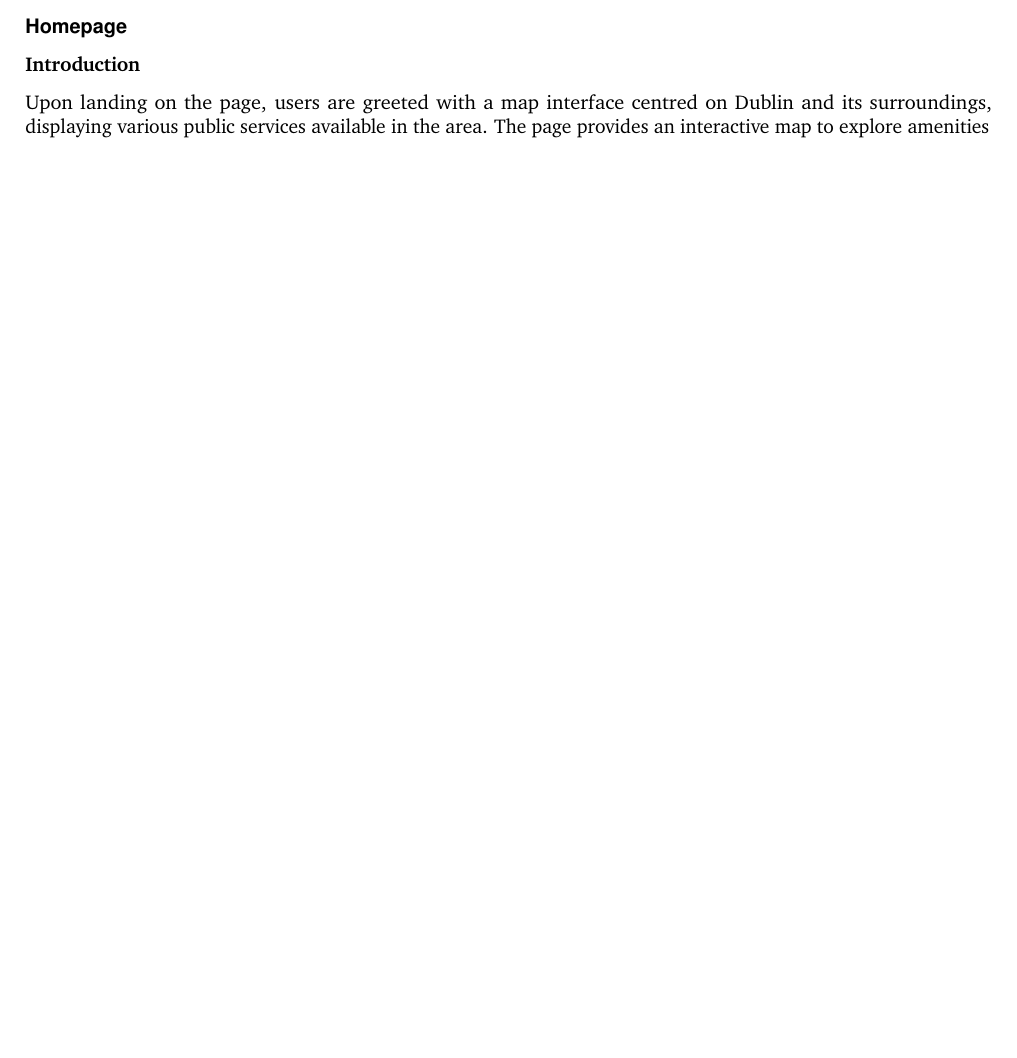
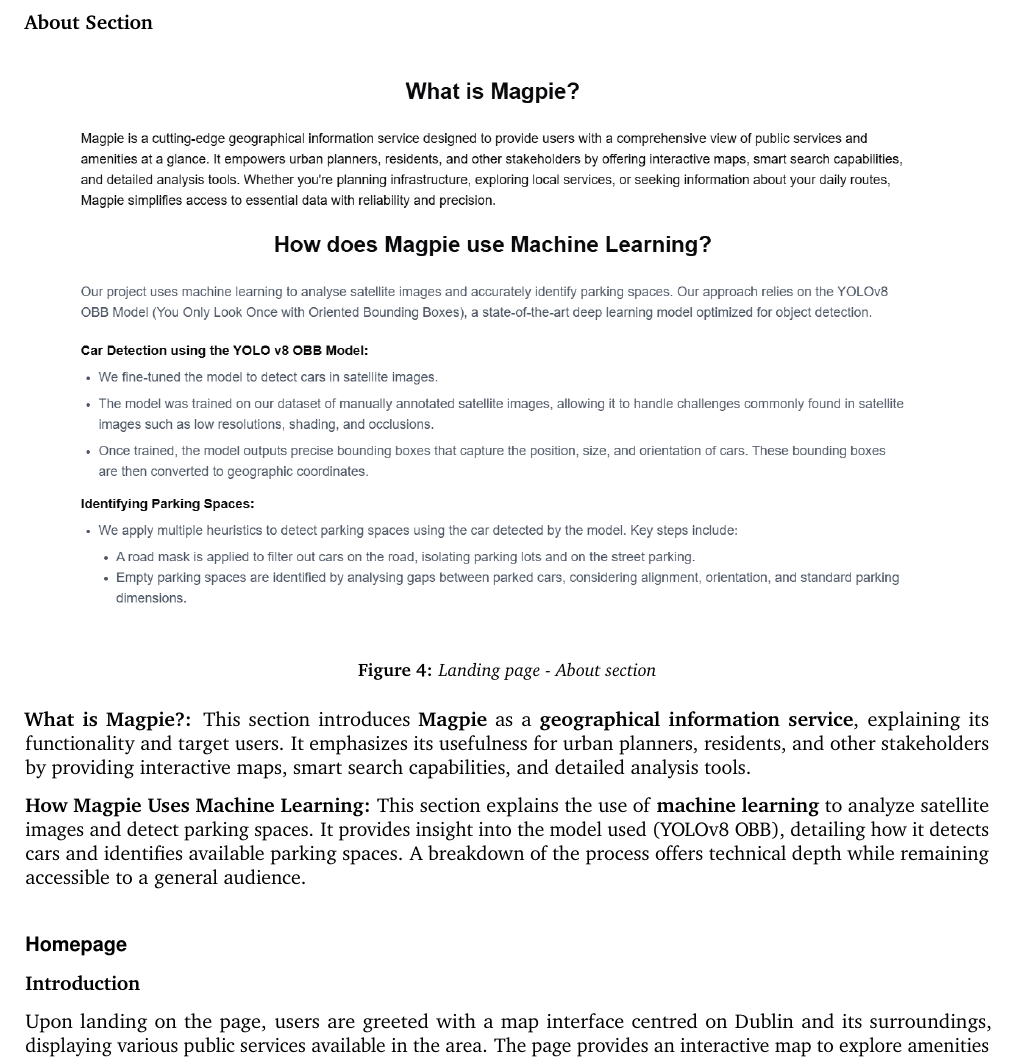
Before and after one commit to 2024-CMPU9010-GROUP-3/PROJECT, a LaTeX document (Documentation/final-report/main.tex, which reads Documentation/final-report/pages/technical_solution/frontend.tex): part of page 9 of 19 before the commit and part of page 10 of 19 after it, cut at the place of the change, the shorter picture padded with empty space. Compiled offline with pdfLaTeX.

Commit message:
Updated some captions

```diff
--- a/Documentation/final-report/pages/technical_solution/frontend.tex
+++ b/Documentation/final-report/pages/technical_solution/frontend.tex
@@ -110,6 +110,20 @@ Upon accessing the landing page, users are greeted with a clean and modern layou
     \item{} \textbf{Primary CTA:} A large button titled `Get Started' invites users to sign up or log in, accompanied by an icon of a map pin to add a visual cue to the call to action.
     \item{} \textbf{Secondary CTA:} A `Learn More' button encourages users to explore more details about the platform. It’s designed to stand out but with a lighter visual treatment compared to the primary CTA\@.
 \end{itemize}
+
+\newpage{}
+
+\textbf{About Section}
+
+\begin{figure}[h]
+    \centering{}
+    \includegraphics[width=1\textwidth]{images/site/landing/landing_2_about.png}
+    \caption{Landing page {-} About section}
+\end{figure}
+
+\textbf{What is Magpie?:} This section introduces \textbf{Magpie} as a \textbf{geographical information service}, explaining its functionality and target users. It emphasizes its usefulness for urban planners, residents, and other stakeholders by providing interactive maps, smart search capabilities, and detailed analysis tools.
+
+\textbf{How Magpie Uses Machine Learning:} This section explains the use of \textbf{machine learning} to analyze satellite images and detect parking spaces. It provides insight into the model used (YOLOv8 OBB), detailing how it detects cars and identifies available parking spaces. A breakdown of the process offers technical depth while remaining accessible to a general audience.
 
 
 \paragraph{Homepage}\mbox{}
```
Also changed, not shown: Documentation/final-report/pages/technical_solution/frontend.tex (4 more changed lines).
